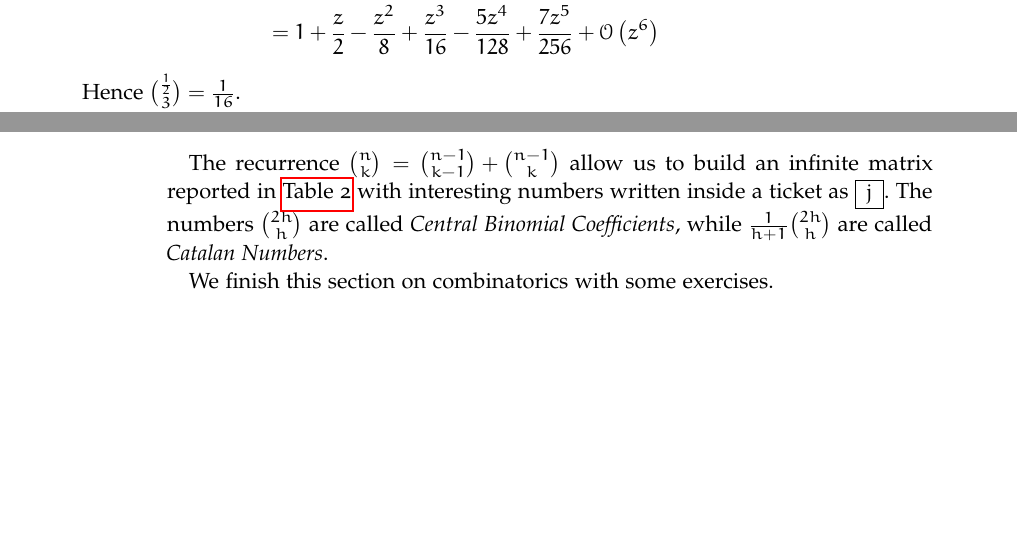
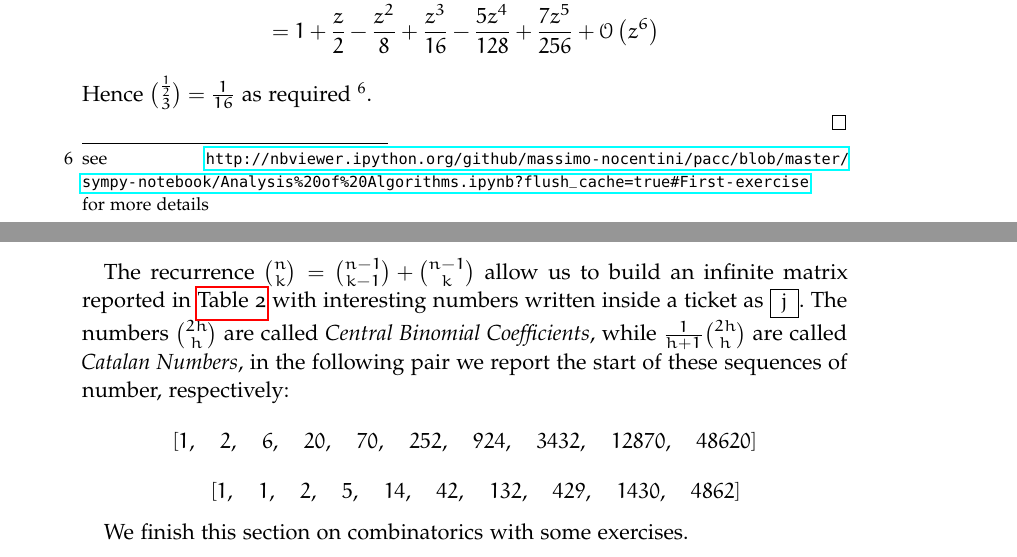
Before and after one commit to massimo-nocentini/pacc, a LaTeX thesis (Elaborato.tex, which reads on-combinatorics.tex): two parts of pages 16 and 17 of 69 before the commit and two parts of pages 16 and 18 of 69 after it, joined at a grey line, cut so that both start at the same text, the shorter picture padded with empty space. Compiled offline with pdfLaTeX; a missing font is replaced by an installed copy or a similar font; an older LaTeX class or package is replaced by its successor.

Commit message:
Add link for exercise about binomial coefficients.

```diff
--- a/on-combinatorics.tex
+++ b/on-combinatorics.tex
@@ -174,7 +174,9 @@ derivation to build the expansion.
           &= 1 + \frac{z}{2} - \frac{z^{2}}{8} + \frac{z^{3}}{16} - \frac{5 z^{4}}{128} + \frac{7 z^{5}}{256} + \mathcal{O}\left(z^{6}\right)
       \end{split}
   \end{displaymath}
-  Hence $ { \frac{1}{2} \choose {3} } = \frac{1}{16}$.
+  Hence $ { \frac{1}{2} \choose {3} } = \frac{1}{16}$ as required \footnote{
+      see \url{http://nbviewer.ipython.org/github/massimo-nocentini/pacc/blob/master/sympy-notebook/Analysis\%20of\%20Algorithms.ipynb?flush_cache=true\#First-exercise}
+      for more details}.
 
 \end{proof}
 
@@ -263,7 +265,10 @@ written inside a ticket as $\ticket{j}$.
 \end{table}
 The numbers ${{2h}\choose{h}}$ are called \emph{Central Binomial
   Coefficients}, while $ \frac{1}{h+1}{{2h}\choose{h}}$ are called
-\emph{Catalan Numbers}.
+\emph{Catalan Numbers}, in the following pair we report the start of
+these sequences of number, respectively:
+$$ \left [ 1, \quad 2, \quad 6, \quad 20, \quad 70, \quad 252, \quad 924, \quad 3432, \quad 12870, \quad 48620\right ] $$
+$$\quad \left [ 1, \quad 1, \quad 2, \quad 5, \quad 14, \quad 42, \quad 132, \quad 429, \quad 1430, \quad 4862\right ] $$
 
 We finish this section on combinatorics with some exercises.
 \begin{exercise}
```
Also changed, not shown: on-combinatorics.tex (4 more changed lines), 1 other file.
